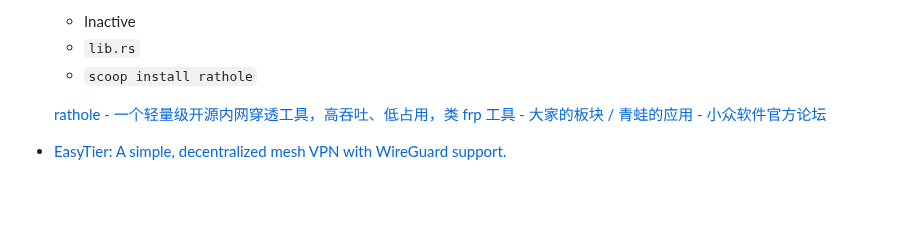
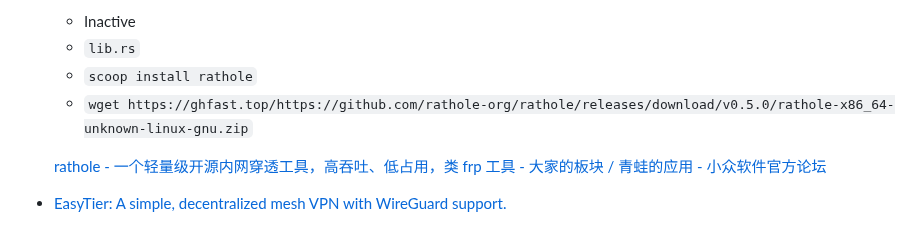
Before and after one commit to Chaoses-Ib/Networks, a Markdown page: Internet/NAT.md, the part around the change. Rendered like a GitHub page; blank space fills up the shorter version.

Commit message:
Internet: NAT: Traversal: rathole: Add Linux

```diff
--- a/Internet/NAT.md
+++ b/Internet/NAT.md
@@ -52,6 +52,7 @@ Tools:
   - Inactive
   - `lib.rs`
   - `scoop install rathole`
+  - `wget https://ghfast.top/https://github.com/rathole-org/rathole/releases/download/v0.5.0/rathole-x86_64-unknown-linux-gnu.zip`
 
   [rathole - 一个轻量级开源内网穿透工具，高吞吐、低占用，类 frp 工具 - 大家的板块 / 青蛙的应用 - 小众软件官方论坛](https://meta.appinn.net/t/topic/75337)
 - [EasyTier: A simple, decentralized mesh VPN with WireGuard support.](https://github.com/EasyTier/Easytier)
```
